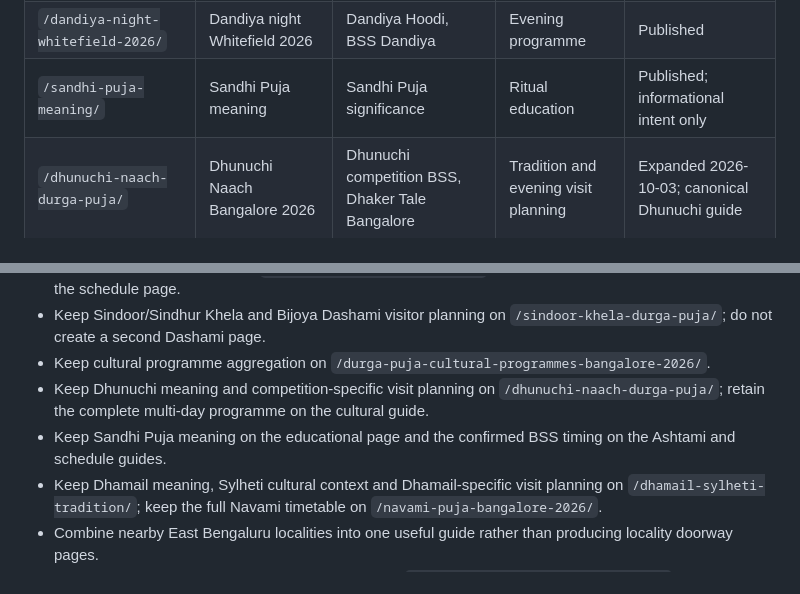
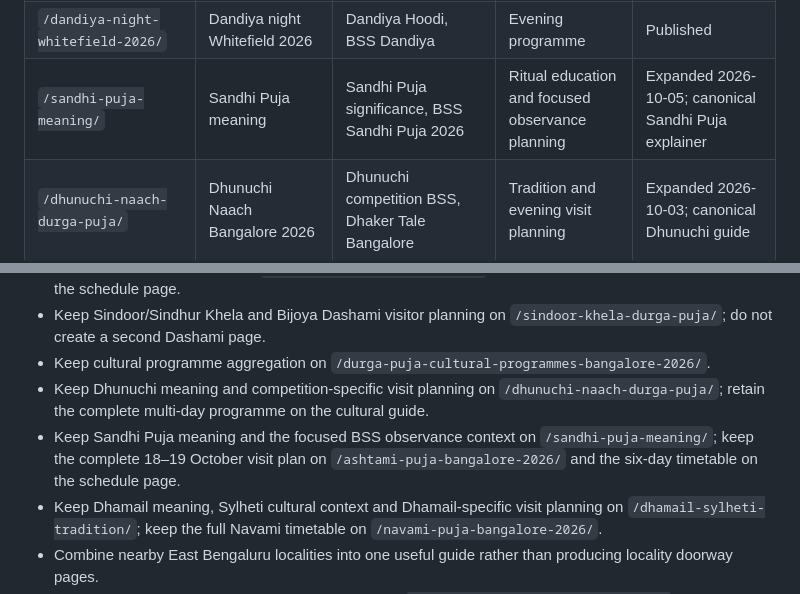
Before and after one commit to iLuciferDevil/bssdurgapuja, a Markdown page: SEO_KEYWORD_MAP.md, 2 parts joined by grey strips. GitHub-like rendering.

Commit message:
Map Sandhi Puja meaning and 2026 intent

```diff
--- a/SEO_KEYWORD_MAP.md
+++ b/SEO_KEYWORD_MAP.md
@@ -18,7 +18,7 @@ This internal map assigns one primary search intent to each indexable page. New
 | `/durga-puja-bhog-bangalore/` | Durga Puja Bhog Bangalore 2026 | BSS Bhog timing, Bhog Hoodi | Food and afternoon visit planning | Expanded 2026-10-03; canonical Bhog guide |
 | `/pushpanjali-timings-bss-durga-puja-2026/` | Pushpanjali timings Bangalore 2026 | BSS Pushpanjali dates, Pushpanjali Hoodi | Ritual and morning visit planning | Expanded 2026-10-04; canonical Pushpanjali guide |
 | `/dandiya-night-whitefield-2026/` | Dandiya night Whitefield 2026 | Dandiya Hoodi, BSS Dandiya | Evening programme | Published |
-| `/sandhi-puja-meaning/` | Sandhi Puja meaning | Sandhi Puja significance | Ritual education | Published; informational intent only |
+| `/sandhi-puja-meaning/` | Sandhi Puja meaning | Sandhi Puja significance, BSS Sandhi Puja 2026 | Ritual education and focused observance planning | Expanded 2026-10-05; canonical Sandhi Puja explainer |
 | `/dhunuchi-naach-durga-puja/` | Dhunuchi Naach Bangalore 2026 | Dhunuchi competition BSS, Dhaker Tale Bangalore | Tradition and evening visit planning | Expanded 2026-10-03; canonical Dhunuchi guide |
 | `/sindoor-khela-durga-puja/` | Sindoor Khela Bangalore 2026 | Sindhur Khela Bangalore, BSS Bijoya Dashami schedule | Tradition and Dashami visit planning | Expanded 2026-10-02; canonical Dashami guide |
 | `/dhamail-sylheti-tradition/` | Dhamail Dance Bangalore 2026 | Sylheti Dhamail, Dhamail of Unity BSS | Sylheti culture and Navami visit planning | Expanded 2026-10-04; canonical Dhamail guide |
@@ -44,7 +44,7 @@ This internal map assigns one primary search intent to each indexable page. New
 - Keep Sindoor/Sindhur Khela and Bijoya Dashami visitor planning on `/sindoor-khela-durga-puja/`; do not create a second Dashami page.
 - Keep cultural programme aggregation on `/durga-puja-cultural-programmes-bangalore-2026/`.
 - Keep Dhunuchi meaning and competition-specific visit planning on `/dhunuchi-naach-durga-puja/`; retain the complete multi-day programme on the cultural guide.
-- Keep Sandhi Puja meaning on the educational page and the confirmed BSS timing on the Ashtami and schedule guides.
+- Keep Sandhi Puja meaning and the focused BSS observance context on `/sandhi-puja-meaning/`; keep the complete 18–19 October visit plan on `/ashtami-puja-bangalore-2026/` and the six-day timetable on the schedule page.
 - Keep Dhamail meaning, Sylheti cultural context and Dhamail-specific visit planning on `/dhamail-sylheti-tradition/`; keep the full Navami timetable on `/navami-puja-bangalore-2026/`.
 - Combine nearby East Bengaluru localities into one useful guide rather than producing locality doorway pages.
 - Keep newcomer questions and first-visit planning on `/first-time-durga-puja-bangalore/`; keep broad Bangalore discovery on the primary 2026 guide.
```
Also changed, not shown: other parts of SEO_KEYWORD_MAP.md (+1 -1 lines).
